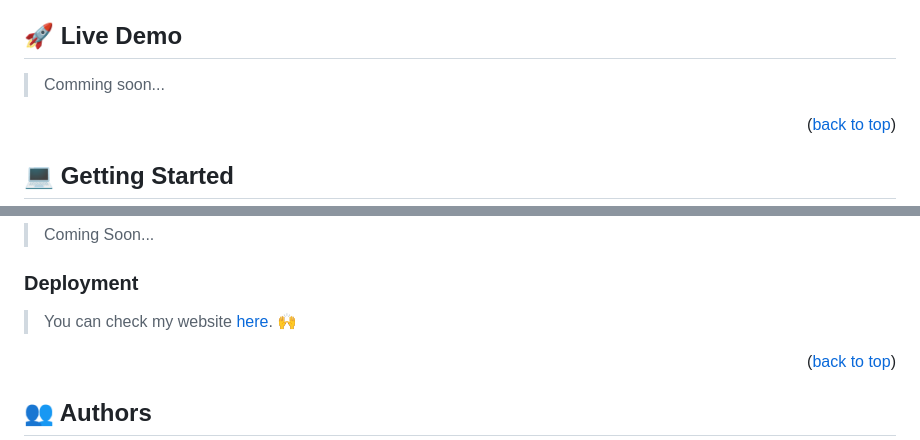
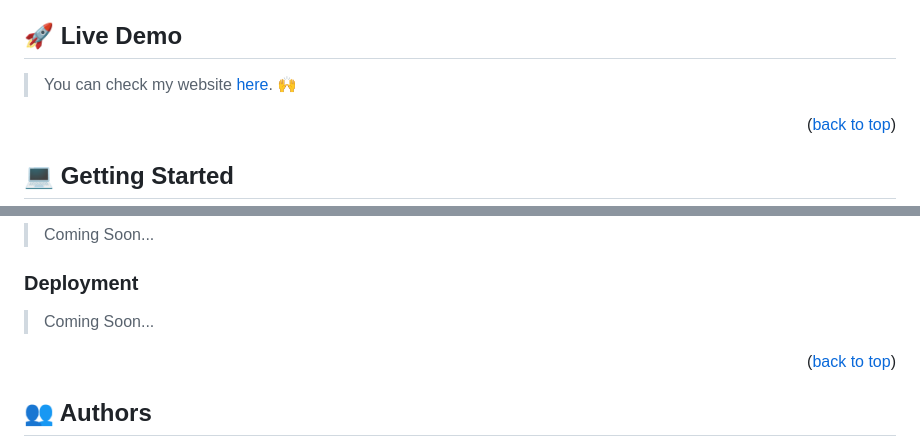
Before and after one commit to Luiscarlosvd/personal-portfolio, a Markdown page: README.md, 2 parts joined by grey strips. GitHub-like rendering.

Commit message:
Update readme file Live Demo

```diff
--- a/README.md
+++ b/README.md
@@ -59,7 +59,7 @@
 
 ## 🚀 Live Demo <a name="live-demo"></a>
 
-> Comming soon...
+> You can check my website [here](https://luiscarlosvd.github.io/personal-portfolio/). 🙌
 
 <p align="right">(<a href="#readme-top">back to top</a>)</p>
 
@@ -109,7 +109,7 @@ Open index.html using live server extension in Visual Studio Code.
 
 ### Deployment
 
-> You can check my website [here](https://luiscarlosvd.github.io/personal-portfolio/). 🙌
+> Coming Soon...
 
 <p align="right">(<a href="#readme-top">back to top</a>)</p>
 
```
